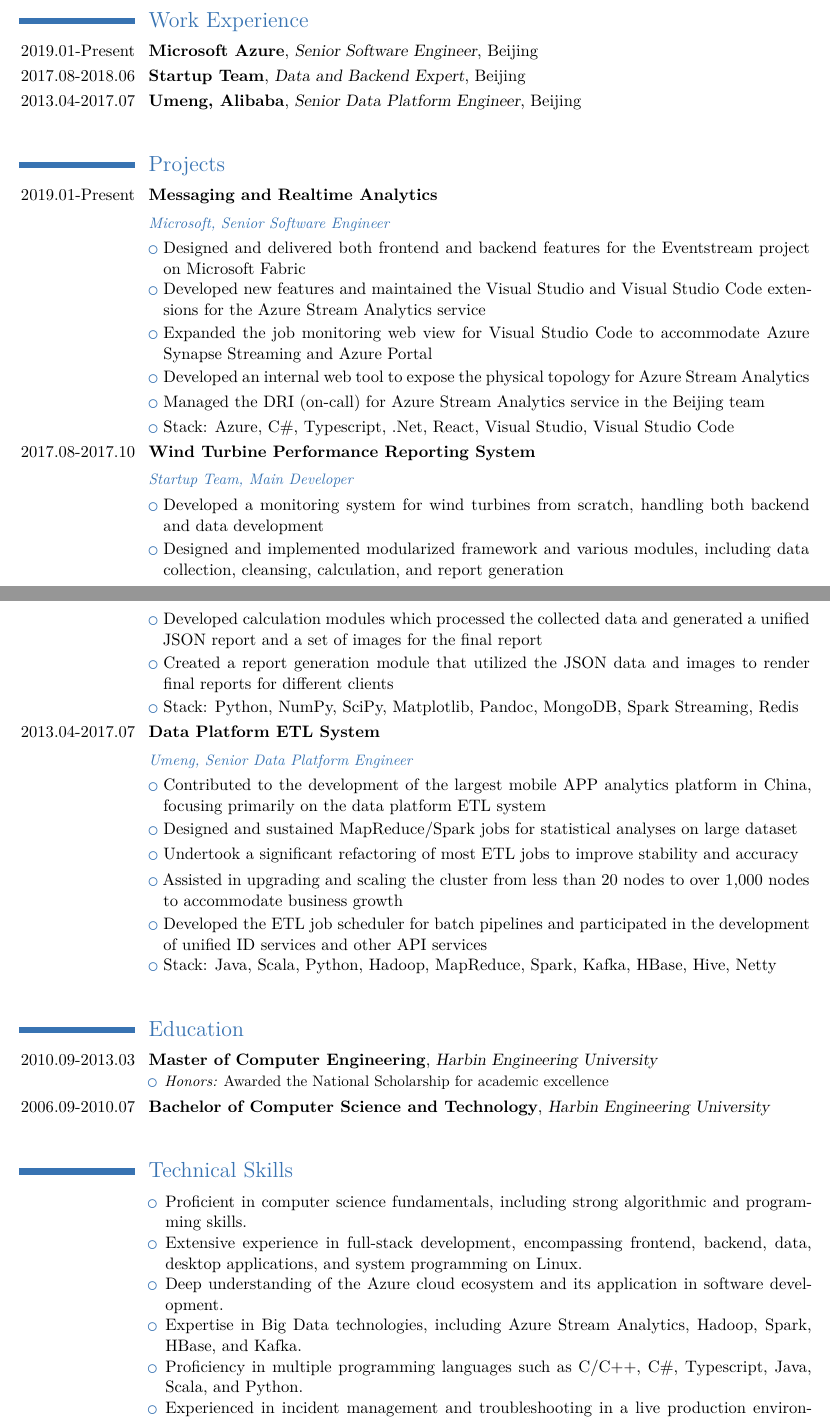
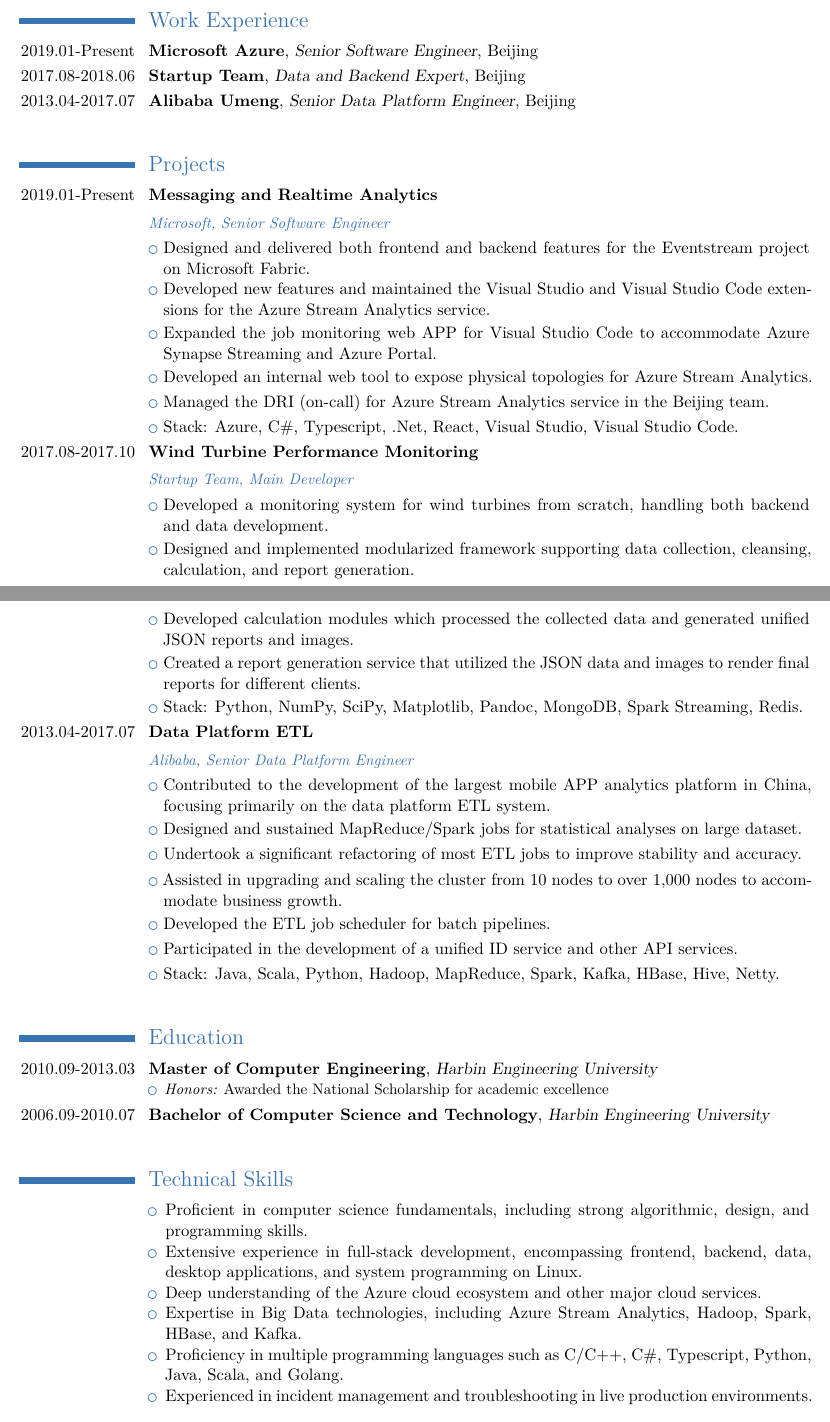
Before and after one commit to gnailuy/cv, a LaTeX CV (cv.tex): two parts of pages 1 and 2 of 2, joined at a grey line, cut so that both start at the same text. Compiled offline with XeLaTeX; a missing font is replaced by an installed copy or a similar font.

Commit message:
update for 2024

```diff
--- a/cv.tex
+++ b/cv.tex
@@ -88,36 +88,37 @@
 \section{Work Experience}
     \cventry{2019.01-Present}{Microsoft Azure}{Senior Software Engineer}{Beijing}{}{}
     \cventry{2017.08-2018.06}{Startup Team}{Data and Backend Expert}{Beijing}{}{}
-    \cventry{2013.04-2017.07}{Umeng, Alibaba}{Senior Data Platform Engineer}{Beijing}{}{}
+    \cventry{2013.04-2017.07}{Alibaba Umeng}{Senior Data Platform Engineer}{Beijing}{}{}
 
 \cvline{}{}
 
 \section{Projects}
     \cventry{2019.01-Present}{Messaging and Realtime Analytics}{}{}{}{}
     \subsection{\small\emph{Microsoft, Senior Software Engineer}}
-    \cvlistitem{Designed and delivered both frontend and backend features for the Eventstream project on Microsoft Fabric}
-    \cvlistitem{Developed new features and maintained the Visual Studio and Visual Studio Code extensions for the Azure Stream Analytics service}
-    \cvlistitem{Expanded the job monitoring web view for Visual Studio Code to accommodate Azure Synapse Streaming and Azure Portal}
-    \cvlistitem{Developed an internal web tool to expose the physical topology for Azure Stream Analytics}
-    \cvlistitem{Managed the DRI (on-call) for Azure Stream Analytics service in the Beijing team}
-    \cvlistitem{Stack: Azure, C\#, Typescript, .Net, React, Visual Studio, Visual Studio Code}
+    \cvlistitem{Designed and delivered both frontend and backend features for the Eventstream project on Microsoft Fabric.}
+    \cvlistitem{Developed new features and maintained the Visual Studio and Visual Studio Code extensions for the Azure Stream Analytics service.}
+    \cvlistitem{Expanded the job monitoring web APP for Visual Studio Code to accommodate Azure Synapse Streaming and Azure Portal.}
+    \cvlistitem{Developed an internal web tool to expose physical topologies for Azure Stream Analytics.}
+    \cvlistitem{Managed the DRI (on-call) for Azure Stream Analytics service in the Beijing team.}
+    \cvlistitem{Stack: Azure, C\#, Typescript, .Net, React, Visual Studio, Visual Studio Code.}
 
-    \cventry{2017.08-2017.10}{Wind Turbine Performance Reporting System}{}{}{}{}
+    \cventry{2017.08-2017.10}{Wind Turbine Performance Monitoring}{}{}{}{}
     \subsection{\small\emph{Startup Team, Main Developer}}
-    \cvlistitem{Developed a monitoring system for wind turbines from scratch, handling both backend and data development}
-    \cvlistitem{Designed and implemented modularized framework and various modules, including data collection, cleansing, calculation, and report generation}
-    \cvlistitem{Developed calculation modules which processed the collected data and generated a unified JSON report and a set of images for the final report}
-    \cvlistitem{Created a report generation module that utilized the JSON data and images to render final reports for different clients}
-    \cvlistitem{Stack: Python, NumPy, SciPy, Matplotlib, Pandoc, MongoDB, Spark Streaming, Redis}
+    \cvlistitem{Developed a monitoring system for wind turbines from scratch, handling both backend and data development.}
+    \cvlistitem{Designed and implemented modularized framework supporting data collection, cleansing, calculation, and report generation.}
+    \cvlistitem{Developed calculation modules which processed the collected data and generated unified JSON reports and images.}
+    \cvlistitem{Created a report generation service that utilized the JSON data and images to render final reports for different clients.}
+    \cvlistitem{Stack: Python, NumPy, SciPy, Matplotlib, Pandoc, MongoDB, Spark Streaming, Redis.}
 
-    \cventry{2013.04-2017.07}{Data Platform ETL System}{}{}{}{}
-    \subsection{\small\emph{Umeng, Senior Data Platform Engineer}}
-    \cvlistitem{Contributed to the development of the largest mobile APP analytics platform in China, focusing primarily on the data platform ETL system}
-    \cvlistitem{Designed and sustained MapReduce/Spark jobs for statistical analyses on large dataset}
-    \cvlistitem{Undertook a significant refactoring of most ETL jobs to improve stability and accuracy}
-    \cvlistitem{Assisted in upgrading and scaling the cluster from less than 20 nodes to over 1,000 nodes to accommodate business growth}
-    \cvlistitem{Developed the ETL job scheduler for batch pipelines and participated in the development of unified ID services and other API services}
-    \cvlistitem{Stack: Java, Scala, Python, Hadoop, MapReduce, Spark, Kafka, HBase, Hive, Netty}
+    \cventry{2013.04-2017.07}{Data Platform ETL}{}{}{}{}
+    \subsection{\small\emph{Alibaba, Senior Data Platform Engineer}}
+    \cvlistitem{Contributed to the development of the largest mobile APP analytics platform in China, focusing primarily on the data platform ETL system.}
+    \cvlistitem{Designed and sustained MapReduce/Spark jobs for statistical analyses on large dataset.}
+    \cvlistitem{Undertook a significant refactoring of most ETL jobs to improve stability and accuracy.}
+    \cvlistitem{Assisted in upgrading and scaling the cluster from 10 nodes to over 1,000 nodes to accommodate business growth.}
+    \cvlistitem{Developed the ETL job scheduler for batch pipelines.}
+    \cvlistitem{Participated in the development of a unified ID service and other API services.}
+    \cvlistitem{Stack: Java, Scala, Python, Hadoop, MapReduce, Spark, Kafka, HBase, Hive, Netty.}
 
 \cvline{}{}
 
@@ -134,12 +135,12 @@
 \section{Technical Skills}
     \cvline{}{
         \begin{itemize}
-            \item Proficient in computer science fundamentals, including strong algorithmic and programming skills.
+            \item Proficient in computer science fundamentals, including strong algorithmic, design, and programming skills.
             \item Extensive experience in full-stack development, encompassing frontend, backend, data, desktop applications, and system programming on Linux.
-            \item Deep understanding of the Azure cloud ecosystem and its application in software development.
+            \item Deep understanding of the Azure cloud ecosystem and other major cloud services.
             \item Expertise in Big Data technologies, including Azure Stream Analytics, Hadoop, Spark, HBase, and Kafka.
-            \item Proficiency in multiple programming languages such as C/C++, C\#, Typescript, Java, Scala, and Python.
-            \item Experienced in incident management and troubleshooting in a live production environment.
+            \item Proficiency in multiple programming languages such as C/C++, C\#, Typescript, Python, Java, Scala, and Golang.
+            \item Experienced in incident management and troubleshooting in live production environments.
         \end{itemize}
     }
 
```
Also changed, not shown: cv.tex (2 more changed lines).
